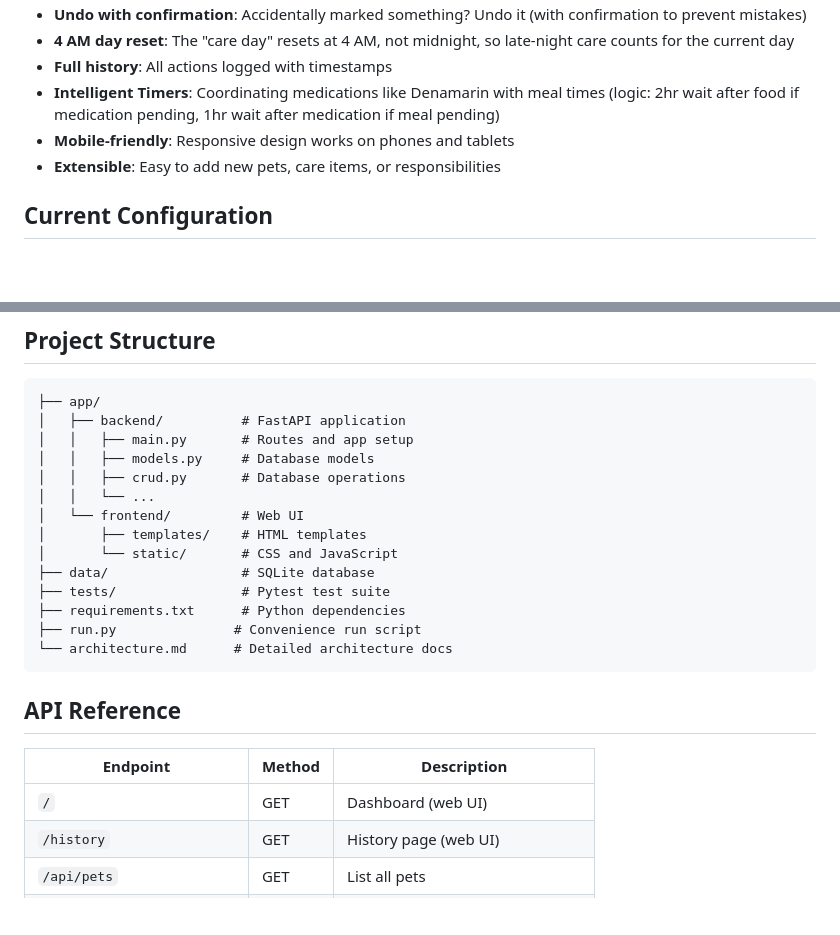
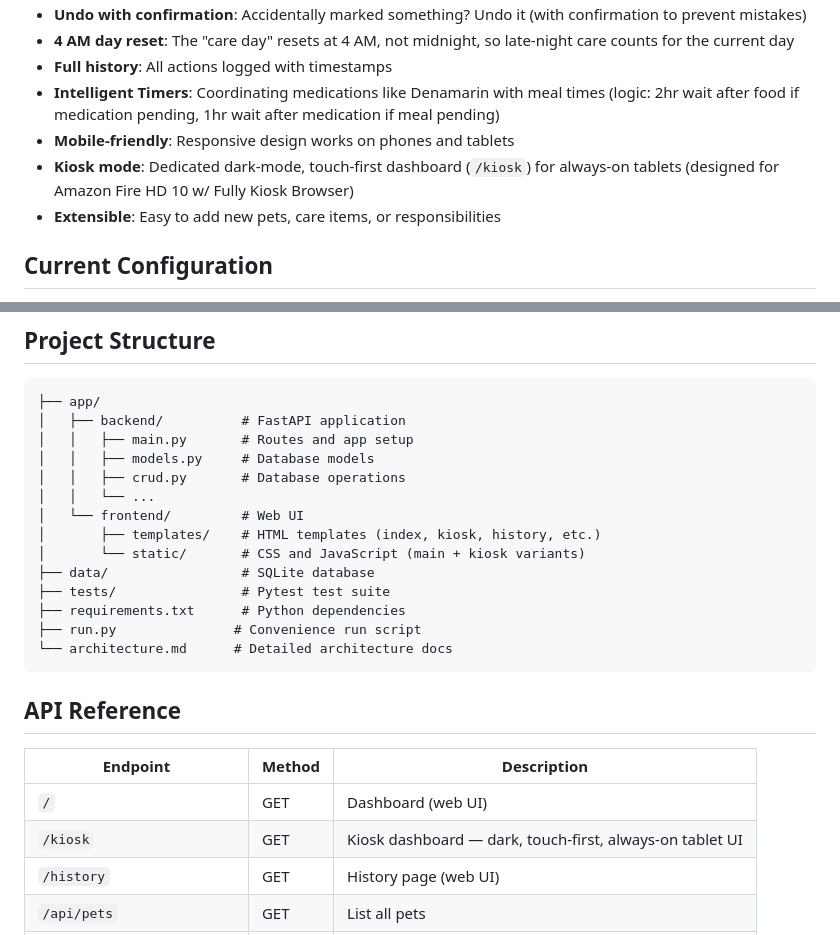
Before and after one commit to DanSafdie/Care-Tracker, a Markdown page: README.md, 2 parts joined by grey strips. Drawn GitHub-style; blank space fills up the shorter version.

Commit message:
Add kiosk mode documentation and update architecture details

```diff
--- a/README.md
+++ b/README.md
@@ -19,6 +19,7 @@ A household pet care tracking system that helps multiple family members coordina
 - **Full history**: All actions logged with timestamps
 - **Intelligent Timers**: Coordinating medications like Denamarin with meal times (logic: 2hr wait after food if medication pending, 1hr wait after medication if meal pending)
 - **Mobile-friendly**: Responsive design works on phones and tablets
+- **Kiosk mode**: Dedicated dark-mode, touch-first dashboard (`/kiosk`) for always-on tablets (designed for Amazon Fire HD 10 w/ Fully Kiosk Browser)
 - **Extensible**: Easy to add new pets, care items, or responsibilities
 
 ## Current Configuration
@@ -79,8 +80,8 @@ The server binds to `0.0.0.0` by default, making it accessible from other device
 │   │   ├── crud.py       # Database operations
 │   │   └── ...
 │   └── frontend/         # Web UI
-│       ├── templates/    # HTML templates
-│       └── static/       # CSS and JavaScript
+│       ├── templates/    # HTML templates (index, kiosk, history, etc.)
+│       └── static/       # CSS and JavaScript (main + kiosk variants)
 ├── data/                 # SQLite database
 ├── tests/                # Pytest test suite
 ├── requirements.txt      # Python dependencies
@@ -93,6 +94,7 @@ The server binds to `0.0.0.0` by default, making it accessible from other device
 | Endpoint | Method | Description |
 |----------|--------|-------------|
 | `/` | GET | Dashboard (web UI) |
+| `/kiosk` | GET | Kiosk dashboard — dark, touch-first, always-on tablet UI |
 | `/history` | GET | History page (web UI) |
 | `/api/pets` | GET | List all pets |
 | `/api/care-items` | GET | List care items |
```
Also changed, not shown: architecture.md (+80 -2 lines).
